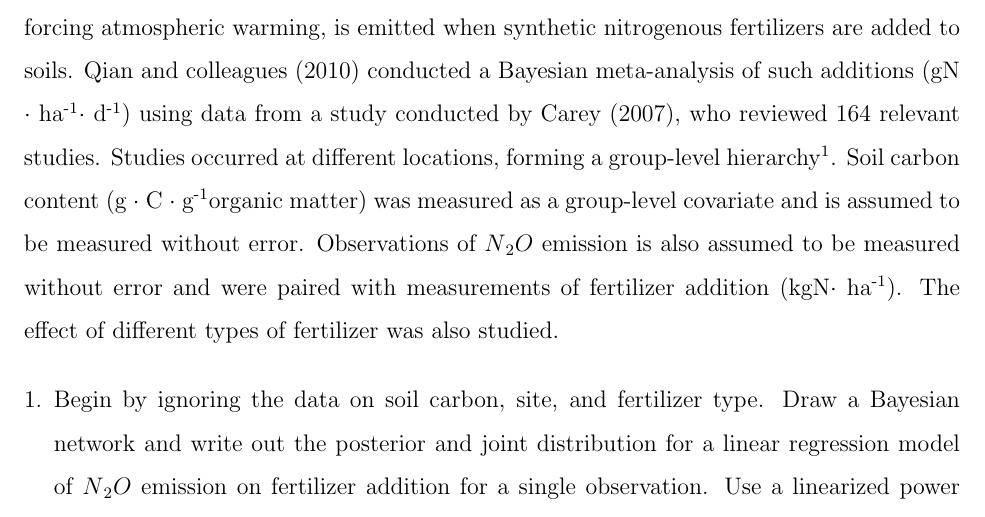
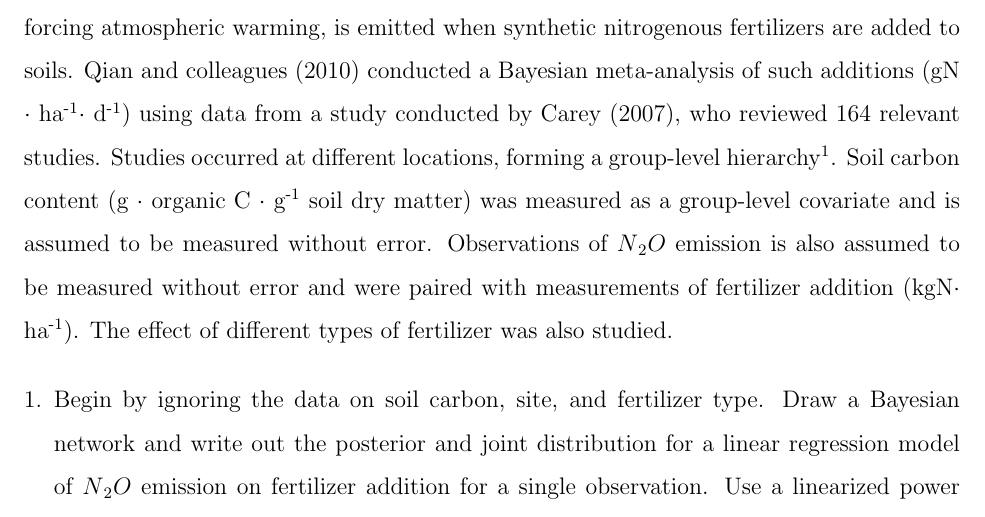
Before and after one commit to Grace89/SESYNCBayes, a LaTeX document (Labs/MultiLevelModels/MultilevelModelBuilding.tex): part of page 2 of 7 before the commit and part of page 2 of 11 after it, cut so that both start at the same text. Compiled offline with pdfLaTeX.

Commit message:
multiple typos fixed

```diff
--- a/Labs/MultiLevelModels/MultilevelModelBuilding.tex
+++ b/Labs/MultiLevelModels/MultilevelModelBuilding.tex
@@ -24,7 +24,7 @@
 
 % Custom commands
 \newif\ifanswers
-% \answerstrue % comment out to hide answers
+ \answerstrue % comment out to hide answers
 
 \begin{document}
 \maketitle
@@ -48,7 +48,7 @@ This lab exercise has two parts---a model \emph{building} exercise and a model \
 
 Ecological data are often collected at multiple scales or levels of organization in nested designs. ``Group'' is a catchall term for the upper level in many different types of nested hierarchies. Groups could logically be composed of populations, locations, species, treatments, life stages, and individual studies, or really, any sensible category. We have measurements within groups on individual organisms, plots, species, time periods, and so on. We may also have measurements on the groups themselves, that is covariates that apply at the upper level of organization or spatial scale or the category that contains the measurements. Multilevel models represent the way that a quantity of interest responds to the combined influence of observations taken at the group level and within the group.
 
-Nitrous oxide, a greenhouse gas roughly 300 times more potent than carbon dioxide in forcing atmospheric warming, is emitted when synthetic nitrogenous fertilizers are added to soils. Qian and colleagues (2010) conducted a Bayesian meta-analysis of such additions (gN $\cdot$ ha\textsuperscript{-1}$\cdot$ d\textsuperscript{-1}) using data from a study conducted by Carey (2007), who reviewed 164 relevant studies. Studies occurred at different locations, forming a group-level hierarchy\footnote{We will use only sites that have both nitrogen and carbon data, which reduces the number of sites to 107 in the analysis here.}. Soil carbon content (g $\cdot$ C $\cdot$ g\textsuperscript{-1}organic matter) was measured as a group-level covariate and is assumed to be measured without error. Observations of $N\textsubscript{2}O$ emission is also assumed to be measured without error and were paired with measurements of fertilizer addition (kgN$\cdot$ ha\textsuperscript{-1}). The effect of different types of fertilizer was also studied.
+Nitrous oxide, a greenhouse gas roughly 300 times more potent than carbon dioxide in forcing atmospheric warming, is emitted when synthetic nitrogenous fertilizers are added to soils. Qian and colleagues (2010) conducted a Bayesian meta-analysis of such additions (gN $\cdot$ ha\textsuperscript{-1}$\cdot$ d\textsuperscript{-1}) using data from a study conducted by Carey (2007), who reviewed 164 relevant studies. Studies occurred at different locations, forming a group-level hierarchy\footnote{We will use only sites that have both nitrogen and carbon data, which reduces the number of sites to 107 in the analysis here.}. Soil carbon content (g $\cdot$ organic C $\cdot$ g\textsuperscript{-1} soil dry matter) was measured as a group-level covariate and is assumed to be measured without error. Observations of $N\textsubscript{2}O$ emission is also assumed to be measured without error and were paired with measurements of fertilizer addition (kgN$\cdot$ ha\textsuperscript{-1}). The effect of different types of fertilizer was also studied.
 
 \begin{enumerate} [leftmargin=*]
 \item Begin by ignoring the data on soil carbon, site, and fertilizer type. Draw a Bayesian network and write out the posterior and joint distribution for a linear regression model of $N\textsubscript{2}O$ emission on fertilizer addition for a single observation. Use a linearized power function for your deterministic model of emissions. For now, you may use the generic $[\,]$ so that you do not need to write specific distributions. Use $\sigma^{2}$ to represent the uncertainty in your model realizing, of course, that you might need moment matching when you choose a specific distribution.
```
Also changed, not shown: Labs/MultiLevelModels/MultilevelModelBuildingAnswers.pdf, Labs/MultiLevelModels/MultilevelModelBuildingExercise.pdf.
